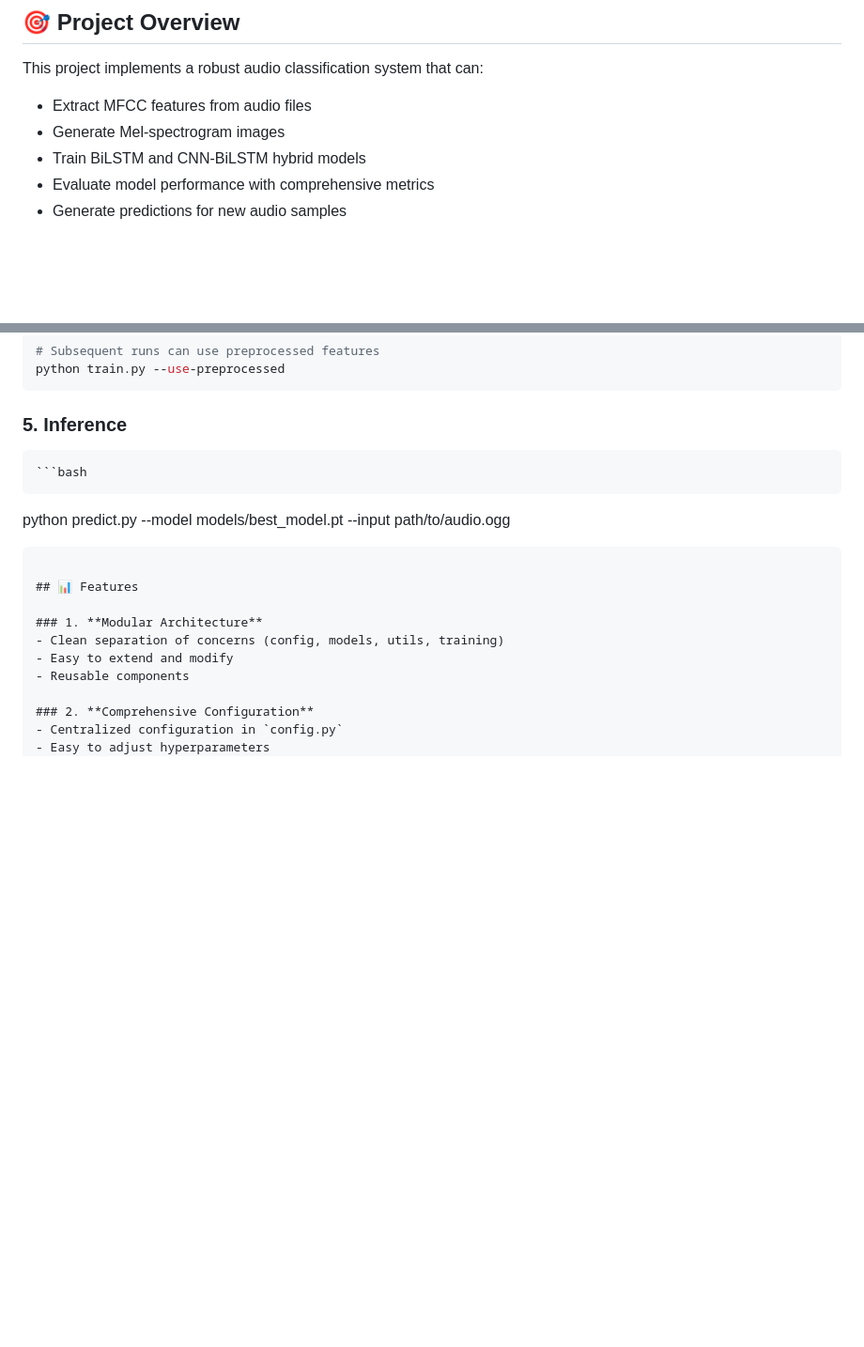
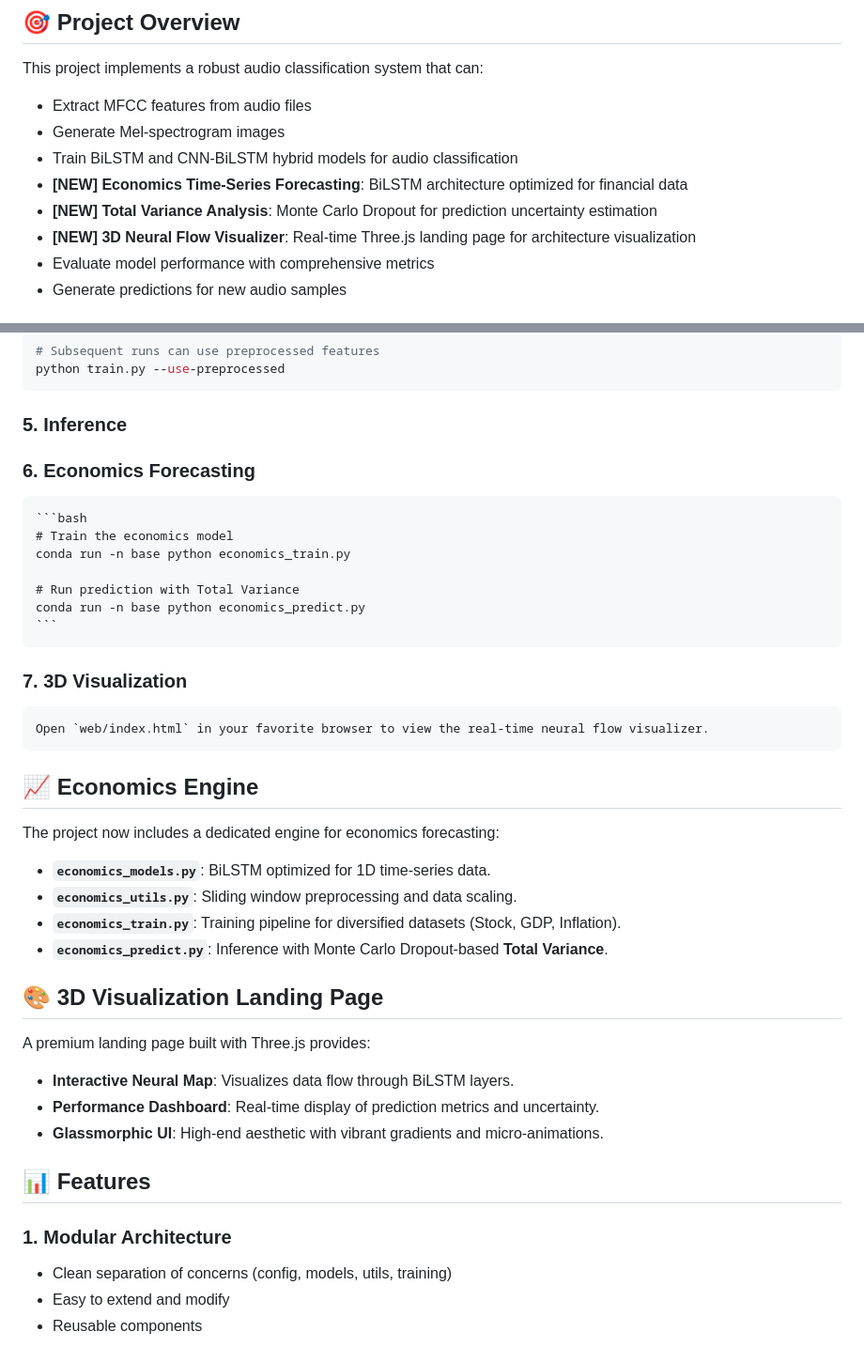
Before and after one commit to Heisnotanimposter/BiLSTM, a Markdown page: README.md, 2 parts joined by grey strips. Shown at 94% size. GitHub-like rendering; blank space fills up the shorter version.

````diff
--- a/README.md
+++ b/README.md
@@ -7,7 +7,10 @@ A comprehensive deep learning project for audio classification using Bidirection
 This project implements a robust audio classification system that can:
 - Extract MFCC features from audio files
 - Generate Mel-spectrogram images
-- Train BiLSTM and CNN-BiLSTM hybrid models
+- Train BiLSTM and CNN-BiLSTM hybrid models for audio classification
+- **[NEW] Economics Time-Series Forecasting**: BiLSTM architecture optimized for financial data
+- **[NEW] Total Variance Analysis**: Monte Carlo Dropout for prediction uncertainty estimation
+- **[NEW] 3D Neural Flow Visualizer**: Real-time Three.js landing page for architecture visualization
 - Evaluate model performance with comprehensive metrics
 - Generate predictions for new audio samples
 
@@ -97,9 +100,30 @@ python train.py --use-preprocessed
 
 ### 5. Inference
 
+### 6. Economics Forecasting
     ```bash
-python predict.py --model models/best_model.pt --input path/to/audio.ogg
-```
+    # Train the economics model
+    conda run -n base python economics_train.py
+
+    # Run prediction with Total Variance
+    conda run -n base python economics_predict.py
+    ```
+
+### 7. 3D Visualization
+    Open `web/index.html` in your favorite browser to view the real-time neural flow visualizer.
+
+## 📈 Economics Engine
+The project now includes a dedicated engine for economics forecasting:
+- **`economics_models.py`**: BiLSTM optimized for 1D time-series data.
+- **`economics_utils.py`**: Sliding window preprocessing and data scaling.
+- **`economics_train.py`**: Training pipeline for diversified datasets (Stock, GDP, Inflation).
+- **`economics_predict.py`**: Inference with Monte Carlo Dropout-based **Total Variance**.
+
+## 🎨 3D Visualization Landing Page
+A premium landing page built with Three.js provides:
+- **Interactive Neural Map**: Visualizes data flow through BiLSTM layers.
+- **Performance Dashboard**: Real-time display of prediction metrics and uncertainty.
+- **Glassmorphic UI**: High-end aesthetic with vibrant gradients and micro-animations.
 
 ## 📊 Features
 
````
